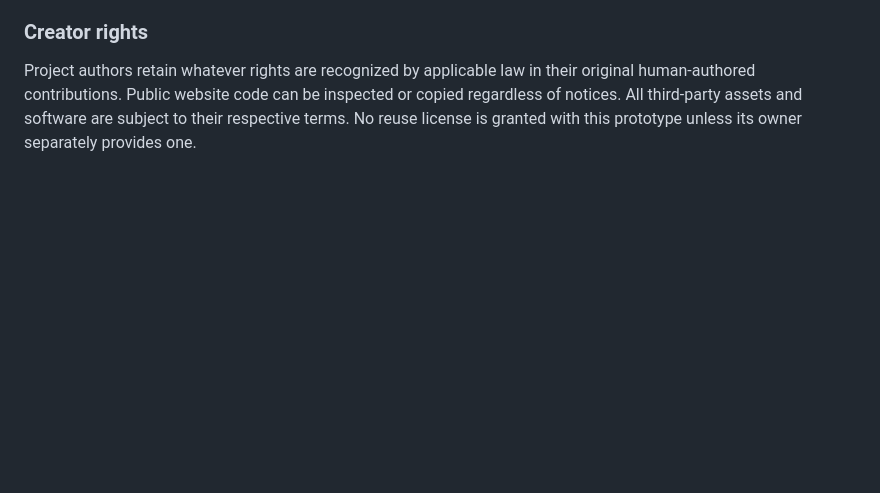
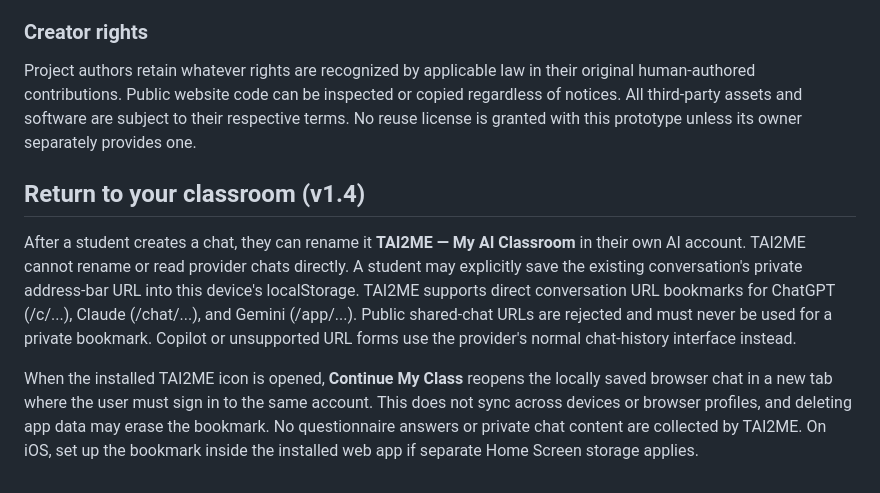
Before and after one commit to yarnbucket/TAI2ME, a Markdown page: README.md, the part around the change. Drawn GitHub-style; blank space fills up the shorter version.

Commit message:
TAI2ME v1.4: saved classroom shortcut, safe resume links and provider history fallback

```diff
--- a/README.md
+++ b/README.md
@@ -57,3 +57,10 @@ After real users validate the experience, consider a consent-based feedback form
 ### Creator rights
 
 Project authors retain whatever rights are recognized by applicable law in their original human-authored contributions. Public website code can be inspected or copied regardless of notices. All third-party assets and software are subject to their respective terms. No reuse license is granted with this prototype unless its owner separately provides one.
+
+
+## Return to your classroom (v1.4)
+
+After a student creates a chat, they can rename it **TAI2ME — My AI Classroom** in their own AI account. TAI2ME cannot rename or read provider chats directly. A student may explicitly save the existing conversation's private address-bar URL into this device's localStorage. TAI2ME supports direct conversation URL bookmarks for ChatGPT (/c/...), Claude (/chat/...), and Gemini (/app/...). Public shared-chat URLs are rejected and must never be used for a private bookmark. Copilot or unsupported URL forms use the provider's normal chat-history interface instead.
+
+When the installed TAI2ME icon is opened, **Continue My Class** reopens the locally saved browser chat in a new tab where the user must sign in to the same account. This does not sync across devices or browser profiles, and deleting app data may erase the bookmark. No questionnaire answers or private chat content are collected by TAI2ME. On iOS, set up the bookmark inside the installed web app if separate Home Screen storage applies.
```
